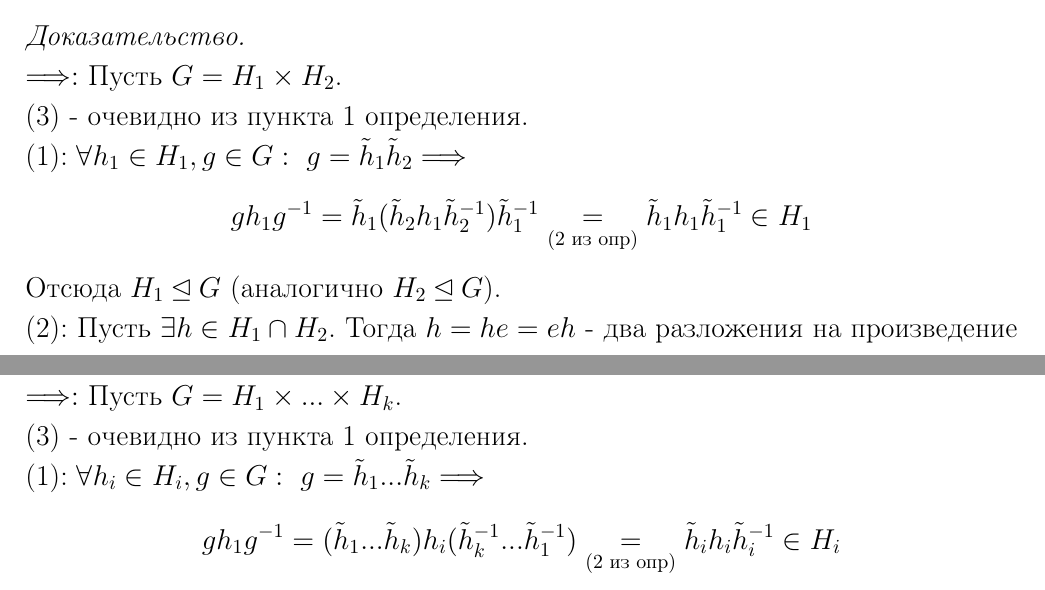
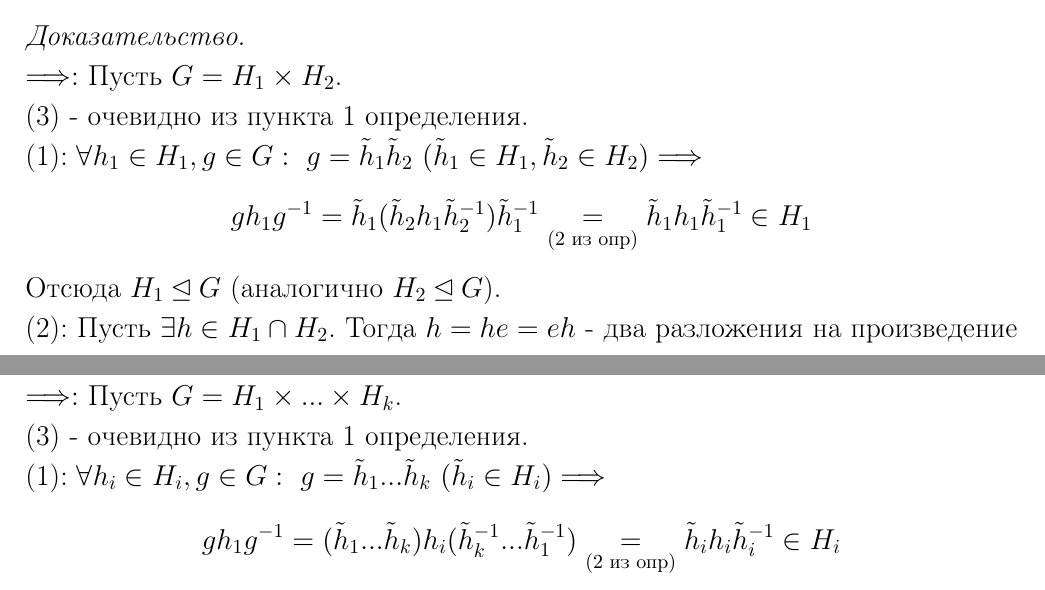
Before and after one commit to Egorchess/Algebra-3sem, a LaTeX document (Algebra.tex, which reads Sections/section3.tex): two parts of pages 30 and 31 of 33, joined at a grey line, cut so that both start at the same text. Compiled offline with pdfLaTeX.

Commit message:
лекция 6 fix

```diff
--- a/Sections/section3.tex
+++ b/Sections/section3.tex
@@ -104,7 +104,7 @@
 \begin{proof}
     $ \\$ $\Longrightarrow:$ Пусть $G = H_1 \times H_2$.\\
     (3) - очевидно из пункта 1 определения.\\
-    (1): $\forall h_1 \in H_1, g \in G: \ g = \tilde{h}_1\tilde{h}_2 \Longrightarrow$
+    (1): $\forall h_1 \in H_1, g \in G: \ g = \tilde{h}_1\tilde{h}_2 \ (\tilde{h}_1 \in H_1, \tilde{h}_2 \in H_2) \Longrightarrow$
     \[gh_1g^{-1} = \tilde{h}_1(\tilde{h}_2h_1\tilde{h}_2^{-1})\tilde{h}_1^{-1} \underset{(\text{2 из опр})}{=} \tilde{h}_1h_1\tilde{h}_1^{-1} \in H_1\]
     Отсюда $H_1 \unlhd G$ (аналогично $H_2 \unlhd G$).\\
     (2): Пусть $\exists h \in H_1\cap H_2$. Тогда $h = he = eh$ - два разложения на произведение элементов подгрупп. Они совпадают только в случае $h = e$, т.е. $H_1 \cap H_2 = \{e\}$.\\
@@ -125,7 +125,7 @@
 \begin{proof}
     $ \\$ $\Longrightarrow:$ Пусть $G = H_1 \times ... \times H_k$.\\
     (3) - очевидно из пункта 1 определения.\\
-    (1): $\forall h_i \in H_i, g \in G: \ g = \tilde{h}_1...\tilde{h}_k \Longrightarrow$
+    (1): $\forall h_i \in H_i, g \in G: \ g = \tilde{h}_1...\tilde{h}_k \ (\tilde{h}_i \in H_i) \Longrightarrow$
     \[gh_1g^{-1} = (\tilde{h}_1...\tilde{h}_k)h_i(\tilde{h}_k^{-1}...\tilde{h}_1^{-1}) \underset{(\text{2 из опр})}{=} \tilde{h}_ih_i\tilde{h}_i^{-1} \in H_i\]
     Отсюда $H_i \unlhd G$.\\
     (2): Пусть $\exists h \in H_i \cap \langle H_j \ | \ j \neq i \rangle$. Тогда $h = he = eh$ - два разложения на произведение элементов подгрупп. Они совпадают только в случае $h = e$, т.е. $H_i \cap \langle H_j \ | \ j \neq i \rangle = \{e\}$.\\
```
Also changed, not shown: Algebra.pdf (added).
